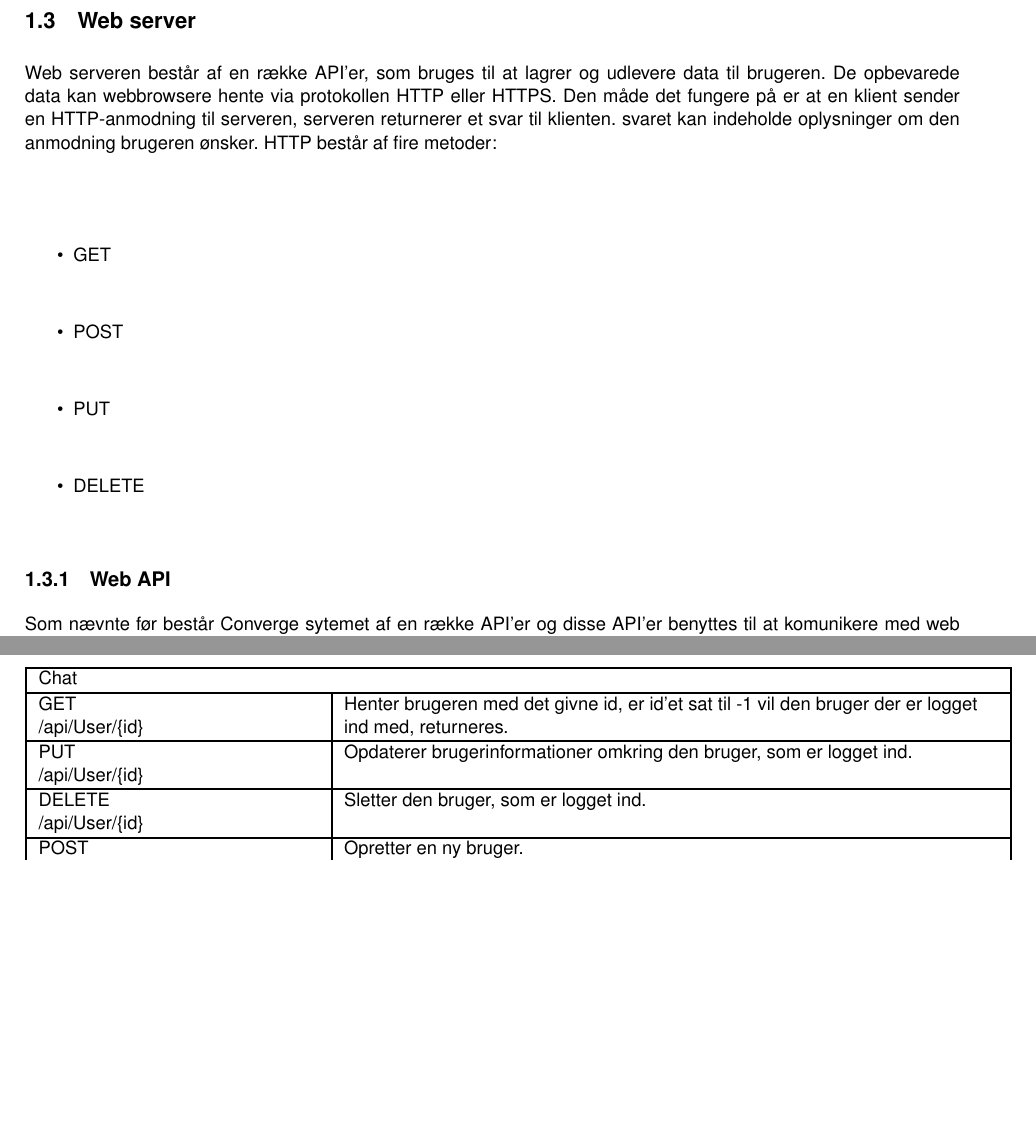
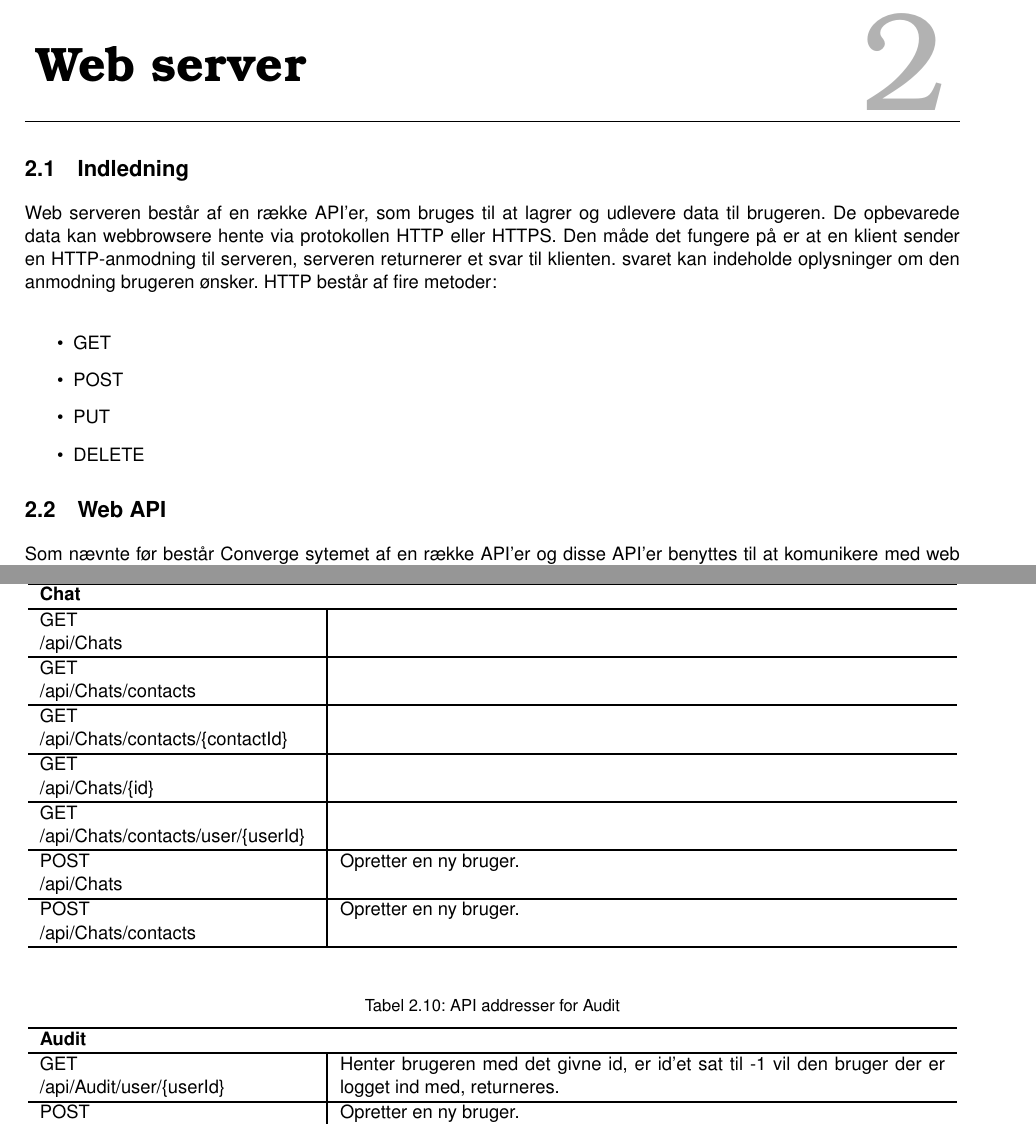
Before and after one commit to converge-app/system-interface, a LaTeX book (system-interface.tex, which reads Sektioner/webserver.tex): two parts of pages 11 and 18 of 18 before the commit and two parts of pages 15 and 18 of 18 after it, joined at a grey line, cut so that both start at the same text, the shorter picture padded with empty space. Compiled offline with pdfLaTeX.

Commit message:
added changes

```diff
--- a/Sektioner/webserver.tex
+++ b/Sektioner/webserver.tex
@@ -1,4 +1,6 @@
-\section{Web server}
+\chapter{Web server}
+
+\section{Indledning}
 Web serveren består af en række API'er, som bruges til at lagrer og udlevere data til brugeren. De opbevarede data kan webbrowsere hente via protokollen HTTP eller HTTPS. Den måde det fungere på er at en klient sender en HTTP-anmodning til serveren, serveren returnerer et svar til klienten. svaret kan indeholde oplysninger om den anmodning brugeren ønsker.
 HTTP består af fire metoder:
 
@@ -288,26 +290,58 @@ Som nævnte før består Converge sytemet af en række API'er og disse API'er be
 	\centering
 	\caption{API addresser for Chat}
 	\label{tab:web_user}
-	\begin{tabular}{|L{0.3\textwidth}|L{0.70\textwidth}|}
+	\begin{tabular}{p{5cm}|p{11cm}}
 		\hline
-		\multicolumn{2}{|l|}{Chat}\\
+		\multicolumn{2}{l}{\textbf{Chat}}\\
 		\hline
 		GET \newline
-		/api/User/\{id\} &
-		Henter brugeren med det givne id, er id'et sat til -1 vil den bruger der er logget ind med, returneres. \\
+		/api/Chats &
+		 \\
 		\hline
-		PUT \newline
-		/api/User/\{id\} &
-		Opdaterer brugerinformationer omkring den bruger, som er logget ind. \\
+		GET \newline
+		/api/Chats/contacts &
+		 \\
 		\hline
-		DELETE \newline
-		/api/User/\{id\} &
-		Sletter den bruger, som er logget ind. \\
+		GET \newline
+		/api/Chats/contacts/\{contactId\} &
+		 \\
+		\hline
+		GET \newline
+		/api/Chats/\{id\} &
+		 \\
+		\hline
+		GET \newline
+		/api/Chats/contacts/user/\{userId\} &
+		 \\
 		\hline
 		POST \newline
-		/api/User/ &
+		/api/Chats &
+		Opretter en ny bruger. \\
+		\hline
+		POST \newline
+		/api/Chats/contacts &
 		Opretter en ny bruger. \\
 		\hline
 
 	\end{tabular}
 \end{table}
+
+
+\begin{table}[H]
+	\centering
+	\caption{API addresser for Audit}
+	\label{tab:web_user}
+	\begin{tabular}{p{5cm}|p{11cm}}
+		\hline
+		\multicolumn{2}{l}{\textbf{Audit}}\\
+		\hline
+		GET \newline
+		/api/Audit/user/\{userId\} & Henter brugeren med det givne id, er id'et sat til -1 vil den bruger der er logget ind med, returneres. \\
+		\hline
+		POST \newline
+		/api/Audit &
+		Opretter en ny bruger. \\
+		\hline
+
+	\end{tabular}
+\end{table}
--- a/system-interface.tex
+++ b/system-interface.tex
@@ -3,7 +3,7 @@
 %*******************************************************************************
 % ÆNDRINGER LAVES HER
 %*******************************************************************************
-\title{Projektformulering}
+\title{Systemts grænseflader}
 % Husk at opdatere "AUTHOR" og dato i filen "00_VersionHistory".
 
 %-------------------------------------------------------------------------------
```
Also changed, not shown: Sektioner/webserver.tex (34 more changed lines).
